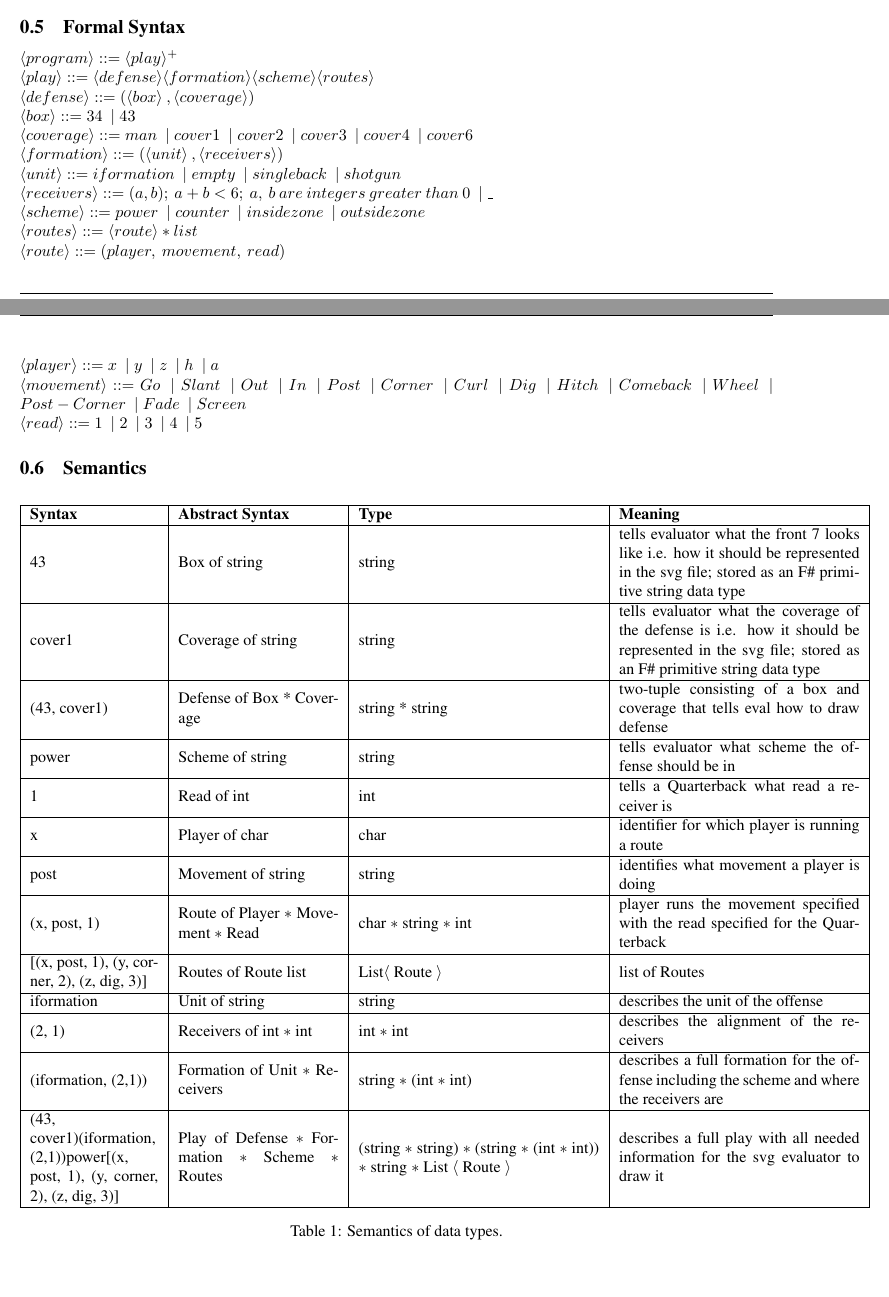
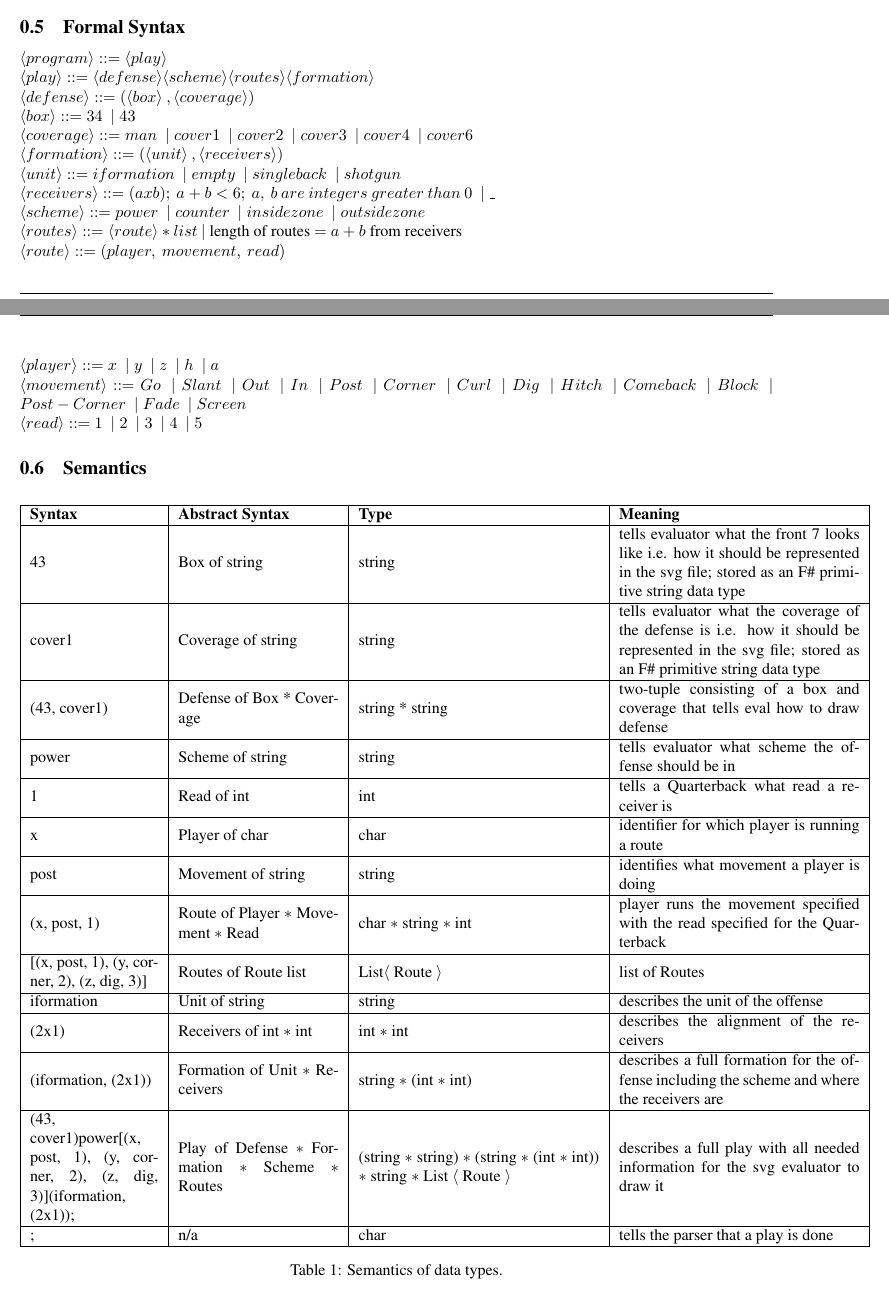
Before and after one commit to dbarowy/routerender, a LaTeX document (docs/projectSpec.tex): two parts of pages 3 and 4 of 4 before the commit and two parts of pages 3 and 4 of 5 after it, joined at a grey line, cut so that both start at the same text. Compiled offline with pdfLaTeX; a LaTeX package or settings file that is missing is left out.

Commit message:
added block; removed wheel

```diff
--- a/docs/projectSpec.tex
+++ b/docs/projectSpec.tex
@@ -266,19 +266,19 @@ The combining forms, offensive and defensive plays, are the combination of these
 
 \subsection{Formal Syntax}
 
-$\langle program\rangle  ::= \langle play\rangle ^+\: $ \\
-$\langle play\rangle  ::= \langle defense\rangle  \langle formation\rangle  \langle scheme\rangle  \langle routes\rangle \: $ \\
+$\langle program\rangle  ::= \langle play\rangle\: $ \\
+$\langle play\rangle  ::= \langle defense\rangle  \langle scheme\rangle  \langle routes\rangle  \langle formation\rangle \: $ \\
 $\langle defense\rangle  ::= (\langle box\rangle \:, \langle coverage\rangle )\: $ \\
 $\langle box\rangle  ::= 34 \:\mathrel{|}  43\: $ \\
 $\langle coverage\rangle  ::= man \:\mathrel{|}  cover1 \:\mathrel{|}  cover2 \:\mathrel{|}  cover3 \:\mathrel{|}  cover4 \:\mathrel{|}  cover6 \: $ \\
 $\langle formation\rangle  ::= (\langle unit\rangle \:,\langle receivers\rangle )\: $\\
 $\langle unit\rangle  ::= iformation \:\mathrel{|}  empty \:\mathrel{|}  singleback \:\mathrel{|}  shotgun\: $\\
-$\langle receivers\rangle  ::= (a, b); \: a + b <  6;\: a,\: b\: are \:integers \:greater \:than \:0 \:\mathrel{|} \_ $\\
+$\langle receivers\rangle  ::= (a x b); \: a + b <  6;\: a,\: b\: are \:integers \:greater \:than \:0 \:\mathrel{|} \_ $\\
 $\langle scheme\rangle  ::= power \:\mathrel{|}  counter \:\mathrel{|}  inside zone \:\mathrel{|}  outside zone\: $ \\
-$\langle routes\rangle  ::= \langle route\rangle * list\: $ \\
+$\langle routes\rangle  ::= \langle route\rangle * list\: |$ length of routes $=$ $a+b$ from receivers \\
 $\langle route\rangle  ::= (player,\: movement,\: read) \: $ \\
 $\langle player\rangle  ::= x \:\mathrel{|}  y \:\mathrel{|}  z \:\mathrel{|}  h \:\mathrel{|}  a\: $ \\
-$\langle movement\rangle  ::= Go \:\mathrel{|}  Slant \:\mathrel{|}  Out \:\mathrel{|}  In \:\mathrel{|}  Post \:\mathrel{|}  Corner \:\mathrel{|}  Curl \:\mathrel{|}  Dig \:\mathrel{|}  Hitch \:\mathrel{|}  Comeback \:\mathrel{|}  Wheel \:\mathrel{|}  Post-Corner \:\mathrel{|}  Fade \:\mathrel{|}  Screen\: $\\
+$\langle movement\rangle  ::= Go \:\mathrel{|}  Slant \:\mathrel{|}  Out \:\mathrel{|}  In \:\mathrel{|}  Post \:\mathrel{|}  Corner \:\mathrel{|}  Curl \:\mathrel{|}  Dig \:\mathrel{|}  Hitch \:\mathrel{|}  Comeback \:\mathrel{|}  Block \:\mathrel{|}  Post-Corner \:\mathrel{|}  Fade \:\mathrel{|}  Screen\: $\\
 $\langle read\rangle  ::= 1 \:\mathrel{|}  2 \:\mathrel{|}  3 \:\mathrel{|}  4 \:\mathrel{|}  5\: $
 
 \subsection{Semantics}
@@ -308,11 +308,13 @@ $\langle read\rangle  ::= 1 \:\mathrel{|}  2 \:\mathrel{|}  3 \:\mathrel{|}  4 \
         \hline
         iformation & Unit of string & string & describes the unit of the offense \\
         \hline
-        (2, 1) & Receivers of int $\ast$ int & int $\ast$ int & describes the alignment of the receivers \\
+        (2x1) & Receivers of int $\ast$ int & int $\ast$ int & describes the alignment of the receivers \\
         \hline
-        (iformation, (2,1)) & Formation of Unit $\ast$ Receivers & string $\ast$ (int $\ast$ int) & describes a full formation for the offense including the scheme and where the receivers are \\
+        (iformation, (2x1)) & Formation of Unit $\ast$ Receivers & string $\ast$ (int $\ast$ int) & describes a full formation for the offense including the scheme and where the receivers are \\
         \hline
-        (43, cover1)(iformation, (2,1))power[(x, post, 1), (y, corner, 2), (z, dig, 3)] & Play of Defense $\ast$ Formation $\ast$ Scheme $\ast$ Routes & (string $\ast$ string) $\ast$ (string $\ast$ (int $\ast$ int)) $\ast$ string $\ast$ List $\langle$ Route $\rangle$ & describes a full play with all needed information for the svg evaluator to draw it \\
+        (43, cover1)power[(x, post, 1), (y, corner, 2), (z, dig, 3)](iformation, (2x1)); & Play of Defense $\ast$ Formation $\ast$ Scheme $\ast$ Routes & (string $\ast$ string) $\ast$ (string $\ast$ (int $\ast$ int)) $\ast$ string $\ast$ List $\langle$ Route $\rangle$ & describes a full play with all needed information for the svg evaluator to draw it \\
+        \hline
+        ; & n/a & char & tells the parser that a play is done \\
         \hline
     \end{tabular}
     \caption{Semantics of data types.}
```
Also changed, not shown: docs/projectSpec.pdf, 2 other files.
